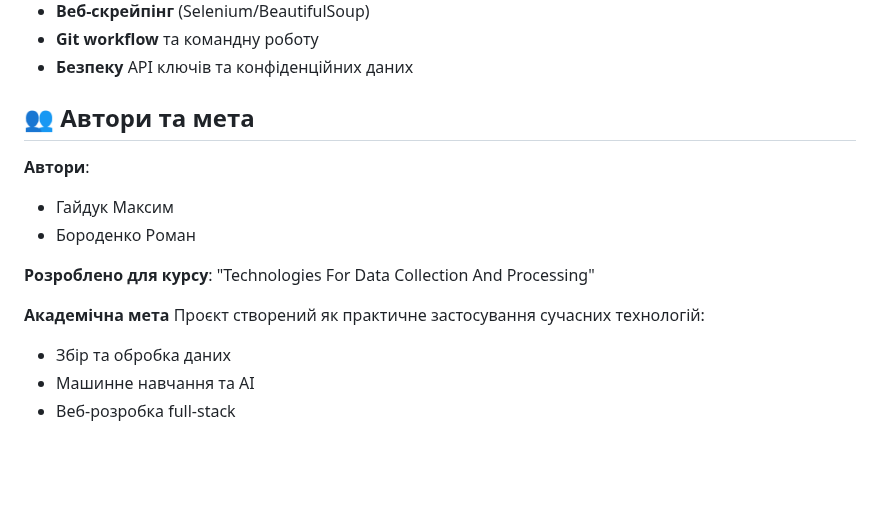
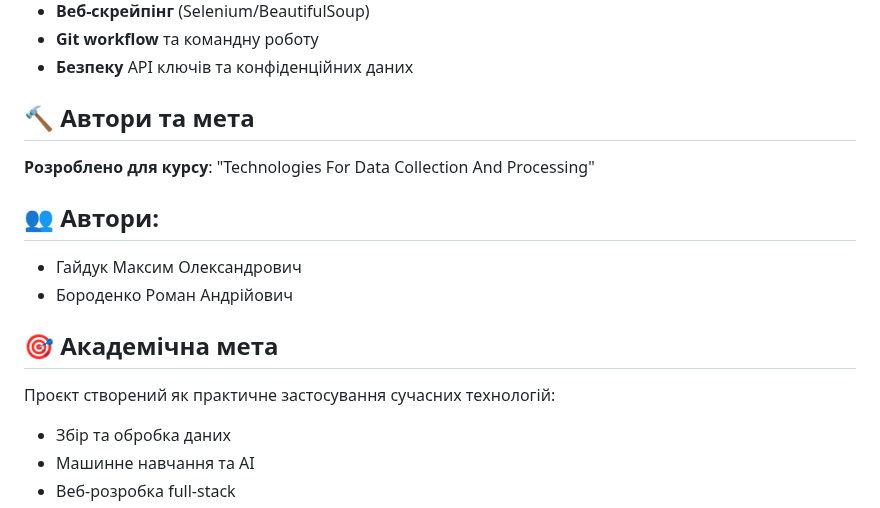
Before and after one commit to Limbo395/DeepScout, a Markdown page: README.md, the part around the change. Drawn GitHub-style; blank space fills up the shorter version.

```diff
--- a/README.md
+++ b/README.md
@@ -366,15 +366,16 @@ python app.py
 - **Git workflow** та командну роботу
 - **Безпеку** API ключів та конфіденційних даних
 
-## 👥 Автори та мета
-
-**Автори**:
- - Гайдук Максим
- - Бороденко Роман
+## 🔨 Автори та мета
 
 **Розроблено для курсу**: "Technologies For Data Collection And Processing"
 
-**Академічна мета**
+## 👥 Автори:
+ - Гайдук Максим Олександрович
+ - Бороденко Роман Андрійович
+
+
+## 🎯 Академічна мета
 Проєкт створений як практичне застосування сучасних технологій:
 - Збір та обробка даних
 - Машинне навчання та AI
```
